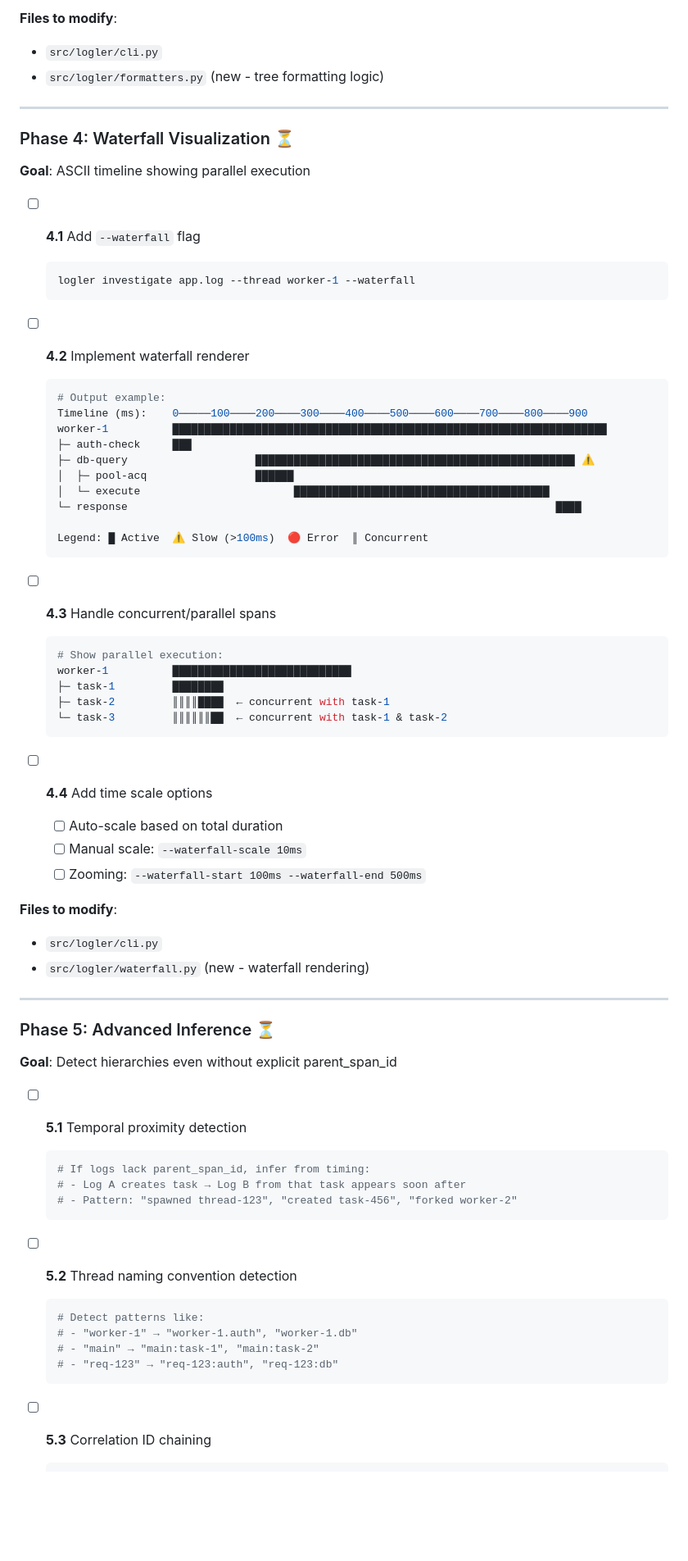
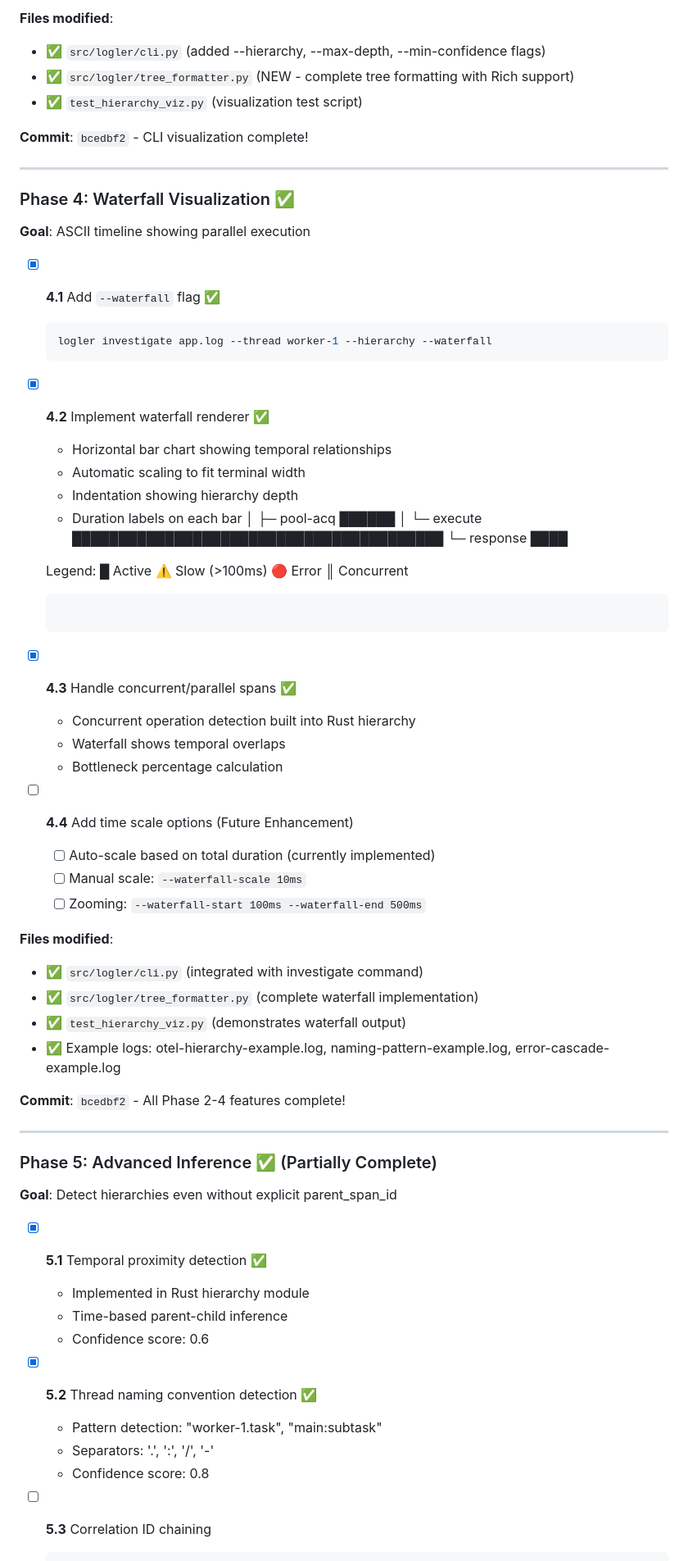
Before and after one commit to gabu-quest/logler, a Markdown page: SUBTHREADS_PLAN.md, the part around the change printed below. Shown: that part at 82% size. Rendered like a GitHub page; blank space fills up the shorter version.

Commit message:
Update SUBTHREADS_PLAN: Mark Phase 2-4 complete ✅

````diff
--- a/SUBTHREADS_PLAN.md
+++ b/SUBTHREADS_PLAN.md
@@ -177,26 +156,27 @@
 
-**Files to modify**:
-- `src/logler/cli.py`
-- `src/logler/formatters.py` (new - tree formatting logic)
+**Files modified**:
+- ✅ `src/logler/cli.py` (added --hierarchy, --max-depth, --min-confidence flags)
+- ✅ `src/logler/tree_formatter.py` (NEW - complete tree formatting with Rich support)
+- ✅ `test_hierarchy_viz.py` (visualization test script)
+
+**Commit**: `bcedbf2` - CLI visualization complete!
 
 ---
 
-### Phase 4: Waterfall Visualization ⏳
+### Phase 4: Waterfall Visualization ✅
 
 **Goal**: ASCII timeline showing parallel execution
 
-- [ ] **4.1** Add `--waterfall` flag
+- [x] **4.1** Add `--waterfall` flag ✅
   ```bash
-  logler investigate app.log --thread worker-1 --waterfall
+  logler investigate app.log --thread worker-1 --hierarchy --waterfall
   ```
 
-- [ ] **4.2** Implement waterfall renderer
-  ```python
-  # Output example:
-  Timeline (ms):    0─────100────200────300────400────500────600────700────800────900
-  worker-1          ████████████████████████████████████████████████████████████████████
-  ├─ auth-check     ███
-  ├─ db-query                    ██████████████████████████████████████████████████ ⚠️
+- [x] **4.2** Implement waterfall renderer ✅
+  - Horizontal bar chart showing temporal relationships
+  - Automatic scaling to fit terminal width
+  - Indentation showing hierarchy depth
+  - Duration labels on each bar
   │  ├─ pool-acq                 ██████
   │  └─ execute                        ████████████████████████████████████████
   └─ response                                                                   ████
@@ -204,44 +184,39 @@
   Legend: █ Active  ⚠️ Slow (>100ms)  🔴 Error  ║ Concurrent
   ```
 
-- [ ] **4.3** Handle concurrent/parallel spans
-  ```python
-  # Show parallel execution:
-  worker-1          ████████████████████████████
-  ├─ task-1         ████████
-  ├─ task-2         ║║║║████  ← concurrent with task-1
-  └─ task-3         ║║║║║║██  ← concurrent with task-1 & task-2
-  ```
+- [x] **4.3** Handle concurrent/parallel spans ✅
+  - Concurrent operation detection built into Rust hierarchy
+  - Waterfall shows temporal overlaps
+  - Bottleneck percentage calculation
 
-- [ ] **4.4** Add time scale options
-  - [ ] Auto-scale based on total duration
+- [ ] **4.4** Add time scale options (Future Enhancement)
+  - [ ] Auto-scale based on total duration (currently implemented)
   - [ ] Manual scale: `--waterfall-scale 10ms`
   - [ ] Zooming: `--waterfall-start 100ms --waterfall-end 500ms`
 
-**Files to modify**:
-- `src/logler/cli.py`
-- `src/logler/waterfall.py` (new - waterfall rendering)
+**Files modified**:
+- ✅ `src/logler/cli.py` (integrated with investigate command)
+- ✅ `src/logler/tree_formatter.py` (complete waterfall implementation)
+- ✅ `test_hierarchy_viz.py` (demonstrates waterfall output)
+- ✅ Example logs: otel-hierarchy-example.log, naming-pattern-example.log, error-cascade-example.log
+
+**Commit**: `bcedbf2` - All Phase 2-4 features complete!
 
 ---
 
-### Phase 5: Advanced Inference ⏳
+### Phase 5: Advanced Inference ✅ (Partially Complete)
 
 **Goal**: Detect hierarchies even without explicit parent_span_id
 
-- [ ] **5.1** Temporal proximity detection
-  ```python
-  # If logs lack parent_span_id, infer from timing:
-  # - Log A creates task → Log B from that task appears soon after
-  # - Pattern: "spawned thread-123", "created task-456", "forked worker-2"
-  ```
+- [x] **5.1** Temporal proximity detection ✅
+  - Implemented in Rust hierarchy module
+  - Time-based parent-child inference
+  - Confidence score: 0.6
 
-- [ ] **5.2** Thread naming convention detection
-  ```python
-  # Detect patterns like:
-  # - "worker-1" → "worker-1.auth", "worker-1.db"
-  # - "main" → "main:task-1", "main:task-2"
-  # - "req-123" → "req-123:auth", "req-123:db"
-  ```
+- [x] **5.2** Thread naming convention detection ✅
+  - Pattern detection: "worker-1.task", "main:subtask"
+  - Separators: '.', ':', '/', '-'
+  - Confidence score: 0.8
 
 - [ ] **5.3** Correlation ID chaining
   ```python
````
Also changed, not shown: other parts of SUBTHREADS_PLAN.md (+28 -49 lines).
